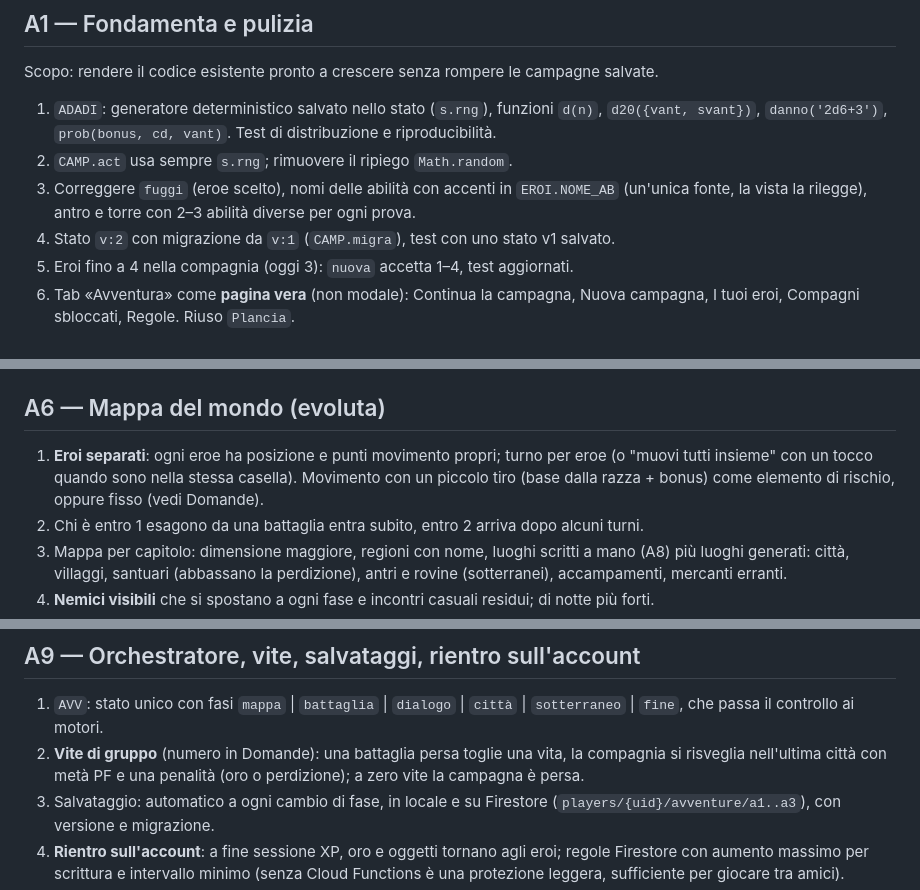
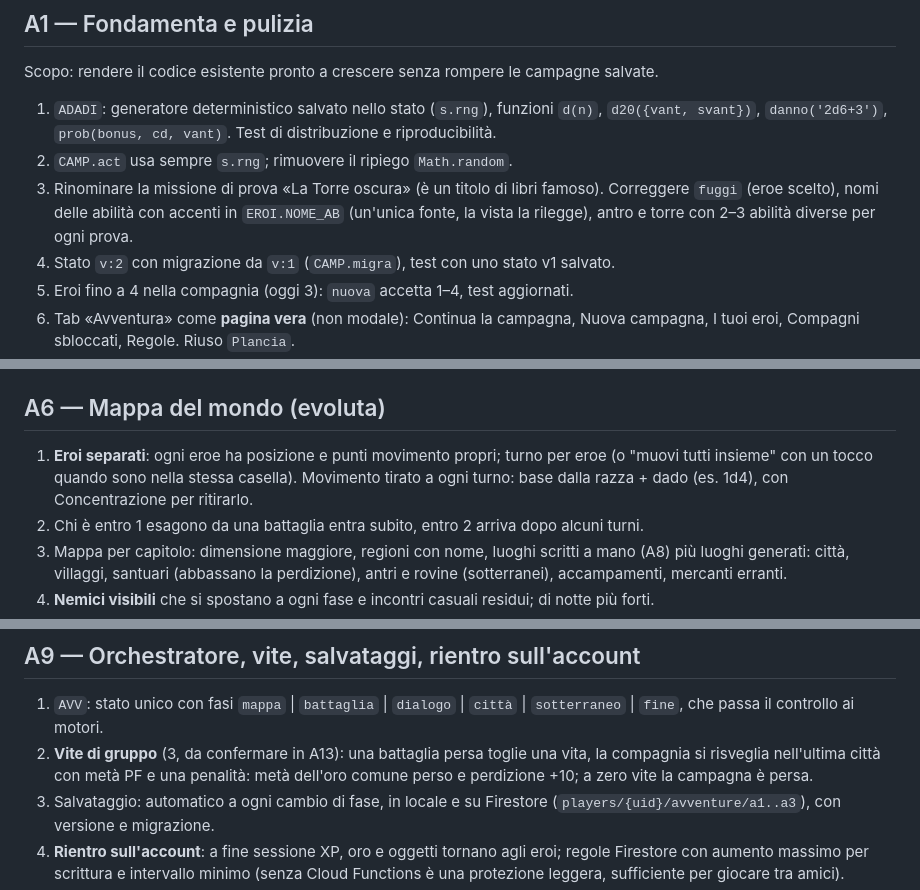
Before and after one commit to AngeloBerardi/La-taverna-dei-giochi, a Markdown page: docs/AVVENTURA.md, 3 parts joined by grey strips. Drawn GitHub-style.

```diff
--- a/docs/AVVENTURA.md
+++ b/docs/AVVENTURA.md
@@ -71,7 +74,7 @@ Scopo: fissare numeri, nomi e schermate prima del codice, così le task successi
 Scopo: rendere il codice esistente pronto a crescere senza rompere le campagne salvate.
 1. `ADADI`: generatore deterministico salvato nello stato (`s.rng`), funzioni `d(n)`, `d20({vant, svant})`, `danno('2d6+3')`, `prob(bonus, cd, vant)`. Test di distribuzione e riproducibilità.
 2. `CAMP.act` usa sempre `s.rng`; rimuovere il ripiego `Math.random`.
-3. Correggere `fuggi` (eroe scelto), nomi delle abilità con accenti in `EROI.NOME_AB` (un'unica fonte, la vista la rilegge), antro e torre con 2–3 abilità diverse per ogni prova.
+3. Rinominare la missione di prova «La Torre oscura» (è un titolo di libri famoso). Correggere `fuggi` (eroe scelto), nomi delle abilità con accenti in `EROI.NOME_AB` (un'unica fonte, la vista la rilegge), antro e torre con 2–3 abilità diverse per ogni prova.
 4. Stato `v:2` con migrazione da `v:1` (`CAMP.migra`), test con uno stato v1 salvato.
 5. Eroi fino a 4 nella compagnia (oggi 3): `nuova` accetta 1–4, test aggiornati.
 6. Tab «Avventura» come **pagina vera** (non modale): Continua la campagna, Nuova campagna, I tuoi eroi, Compagni sbloccati, Regole. Riuso `Plancia`.
@@ -125,7 +128,7 @@ Scopo: il cuore del gioco. Motore puro `ASCO`, stato JSON, deterministico.
 7. Scenario `avv_battaglia` in `tools/test-browser/` e una schermata finale a 390 px.
 
 ## A6 — Mappa del mondo (evoluta)
-1. **Eroi separati**: ogni eroe ha posizione e punti movimento propri; turno per eroe (o "muovi tutti insieme" con un tocco quando sono nella stessa casella). Movimento con un piccolo tiro (base dalla razza + bonus) come elemento di rischio, oppure fisso (vedi Domande).
+1. **Eroi separati**: ogni eroe ha posizione e punti movimento propri; turno per eroe (o "muovi tutti insieme" con un tocco quando sono nella stessa casella). Movimento tirato a ogni turno: base dalla razza + dado (es. 1d4), con Concentrazione per ritirarlo.
 2. Chi è entro 1 esagono da una battaglia entra subito, entro 2 arriva dopo alcuni turni.
 3. Mappa per capitolo: dimensione maggiore, regioni con nome, luoghi scritti a mano (A8) più luoghi generati: città, villaggi, santuari (abbassano la perdizione), antri e rovine (sotterranei), accampamenti, mercanti erranti.
 4. **Nemici visibili** che si spostano a ogni fase e incontri casuali residui; di notte più forti.
@@ -154,7 +157,7 @@ Scopo: il cuore del gioco. Motore puro `ASCO`, stato JSON, deterministico.
 
 ## A9 — Orchestratore, vite, salvataggi, rientro sull'account
 1. `AVV`: stato unico con fasi `mappa` | `battaglia` | `dialogo` | `città` | `sotterraneo` | `fine`, che passa il controllo ai motori.
-2. **Vite di gruppo** (numero in Domande): una battaglia persa toglie una vita, la compagnia si risveglia nell'ultima città con metà PF e una penalità (oro o perdizione); a zero vite la campagna è persa.
+2. **Vite di gruppo** (3, da confermare in A13): una battaglia persa toglie una vita, la compagnia si risveglia nell'ultima città con metà PF e una penalità: metà dell'oro comune perso e perdizione +10; a zero vite la campagna è persa.
 3. Salvataggio: automatico a ogni cambio di fase, in locale e su Firestore (`players/{uid}/avventure/a1..a3`), con versione e migrazione.
 4. **Rientro sull'account**: a fine sessione XP, oro e oggetti tornano agli eroi; regole Firestore con aumento massimo per scrittura e intervallo minimo (senza Cloud Functions è una protezione leggera, sufficiente per giocare tra amici).
 5. Fine campagna: riepilogo, compagni sbloccati per il futuro, monete della Taverna come premio.
```
Also changed, not shown: other parts of docs/AVVENTURA.md (+6 -6 lines).
